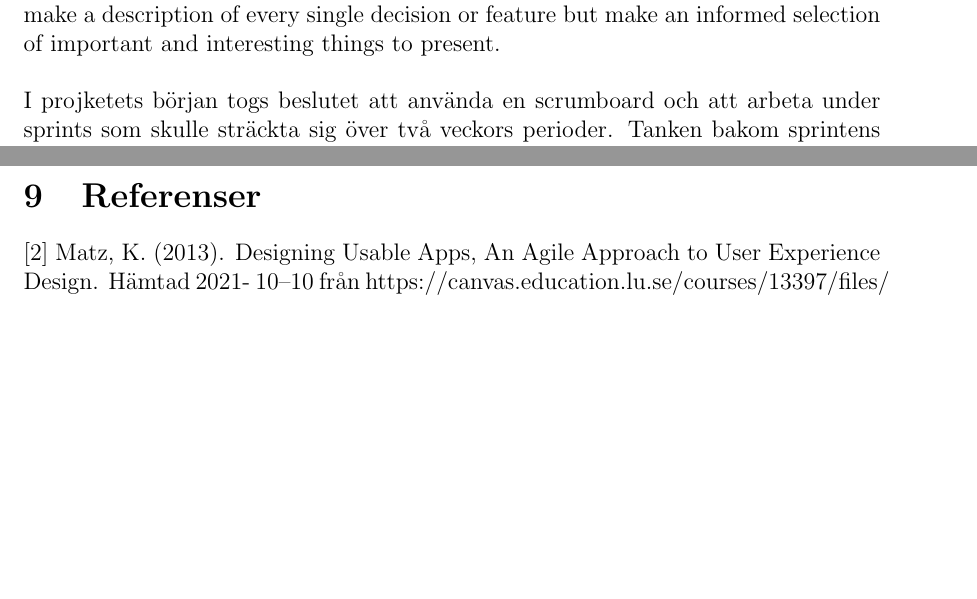
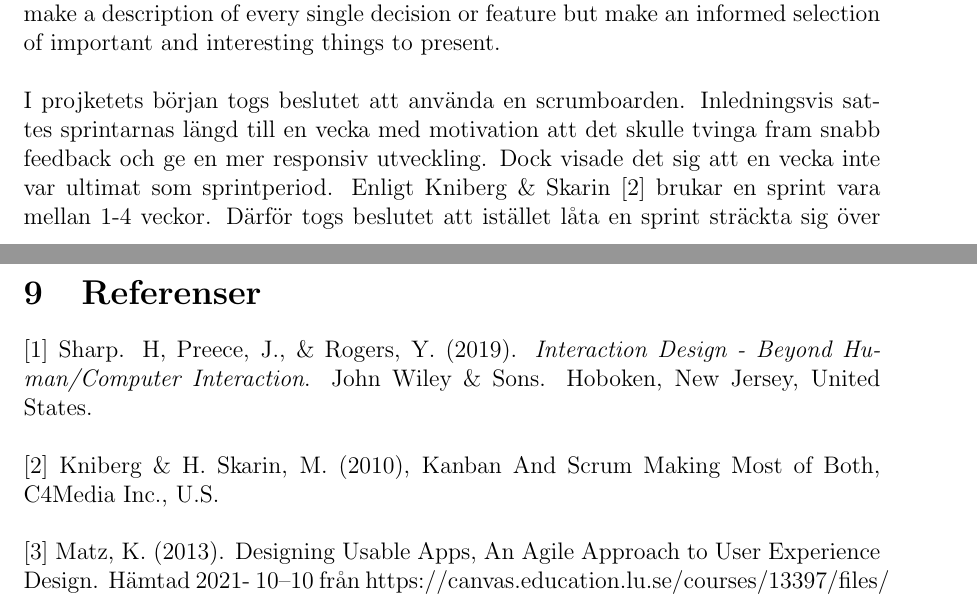
Before and after one commit to Sjofil/HASAB-IDA3, a LaTeX document (Slutrapport/main.tex): two parts of pages 5 and 11 of 11 before the commit and two parts of pages 6 and 13 of 13 after it, joined at a grey line, cut so that both start at the same text, the shorter picture padded with empty space. Compiled offline with pdfLaTeX.

Commit message:
wrote abstract and added some references

```diff
--- a/Slutrapport/main.tex
+++ b/Slutrapport/main.tex
@@ -163,5 +172,5 @@ För att säkerställa att alla gruppmedlemmar var uppdaterade med rätt informa
 
 \subsection{Utveckling}
 A structured description of the process and important decisions. Use test results or theory to argue for your decisions. Divide section in some practical manner, for example in sprints. Name them in a good way (not sprint 1 2 3...). Don’t try to make a description of every single decision or feature but make an informed selection of important and interesting things to present.\\\\
-I projketets början togs beslutet att använda en scrumboard och att arbeta under sprints som skulle sträckta sig över två veckors perioder. Tanken bakom sprintens längd var att det troligtvis skulle ta mer än en vecka att implementera samt att om tiden för sprintsen var för kort skulle för mycket tid behöva läggas på planering istället för arbete.\\\\
+I projketets början togs beslutet att använda en scrumboarden. Inledningsvis sattes sprintarnas längd till en vecka med motivation att det skulle tvinga fram snabb feedback och ge en mer responsiv utveckling. Dock visade det sig att en vecka inte var ultimat som sprintperiod. Enligt Kniberg \& Skarin [2] brukar en sprint vara mellan 1-4 veckor. Därför togs beslutet att istället låta en sprint sträckta sig över två veckor. Tanken bakom sprintens längd var att det troligtvis skulle ta mer än en vecka att implementera samt att om tiden för sprintarna var för kort skulle för mycket tid behöva läggas på planering istället för arbete. \\\\
 \textbf{Sprint ett, vecka 40}
@@ -253,6 +262,10 @@ Projektgruppen lyckades bygga en fungerande rapporteringsverktyg som tillåter a
 \textbf{(bruhhh har vi verkligen gjort det???? ändrish sen utifrån slutresultatet)}En sammanställning av hållbarhetsdata kunde göras för att få statistik av en administratör från adminsidan på rapporteringsverktyget. Projektgruppen har tillämpat och lärt sig använda det agila arbetssättet samtidigt som vi har utifrån kundens uppdraget hjälpt till att utveckla ett  rapporteringsverktyg som kommer kunna användas till ett gott syfte för stadens hållbarhetsutveckling. Arbetet var utmanade men samtidigt väldigt lärorikt och kul.
 
 \section{Referenser}
-[2] Matz, K. (2013). Designing Usable Apps, An Agile Approach to User Experience Design. Hämtad 2021-
+[1] Sharp. H, Preece, J., \& Rogers, Y. (2019). \textit{Interaction Design - Beyond Human/Computer Interaction}. John Wiley \& Sons. Hoboken, New Jersey, United States. \\
+
+\noindent
+[2] Kniberg \& H. Skarin, M. (2010), Kanban And Scrum Making Most of Both, C4Media Inc., U.S. \\\\
+\noindent
+[3] Matz, K. (2013). Designing Usable Apps, An Agile Approach to User Experience Design. Hämtad 2021-
 10–10 från https://canvas.education.lu.se/courses/13397/files/
-1703747?wrap=1
```
Also changed, not shown: Slutrapport/main.tex (23 more changed lines).
